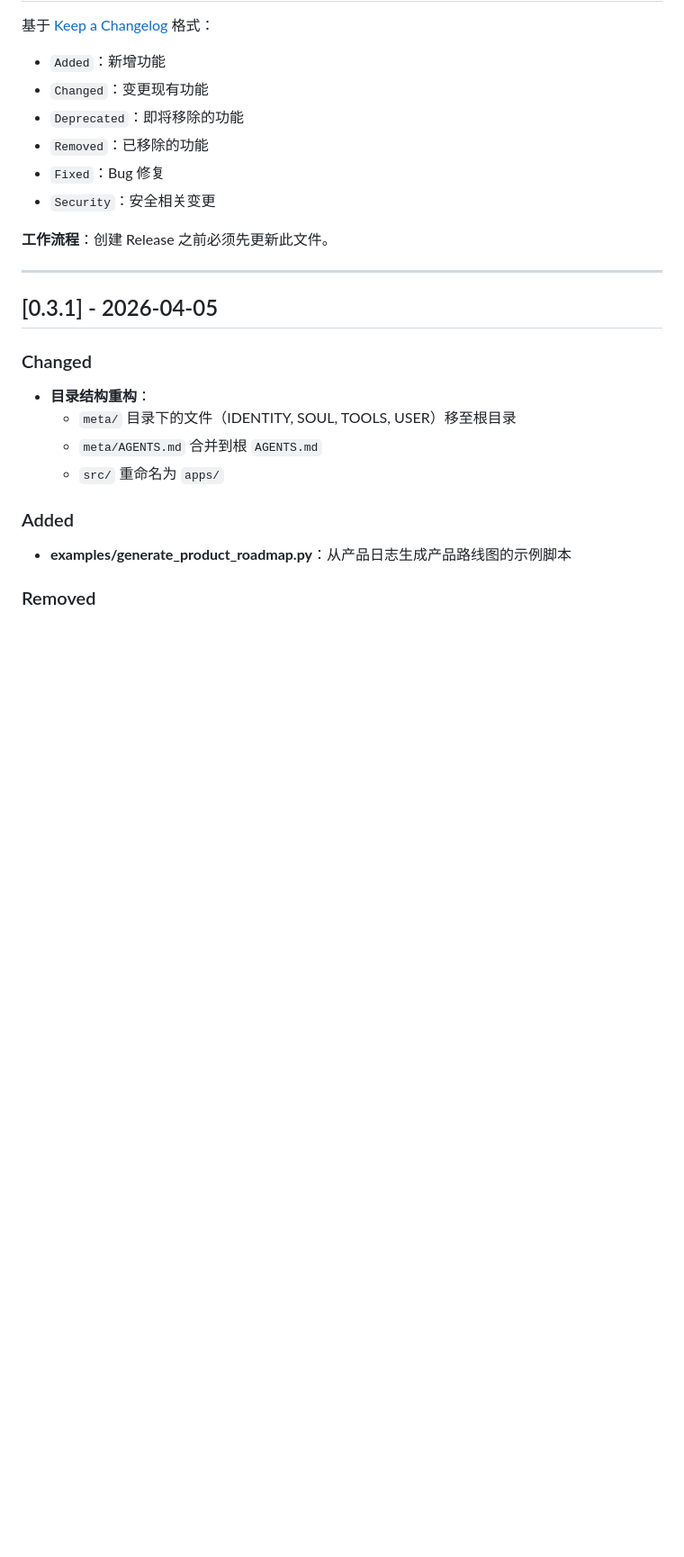
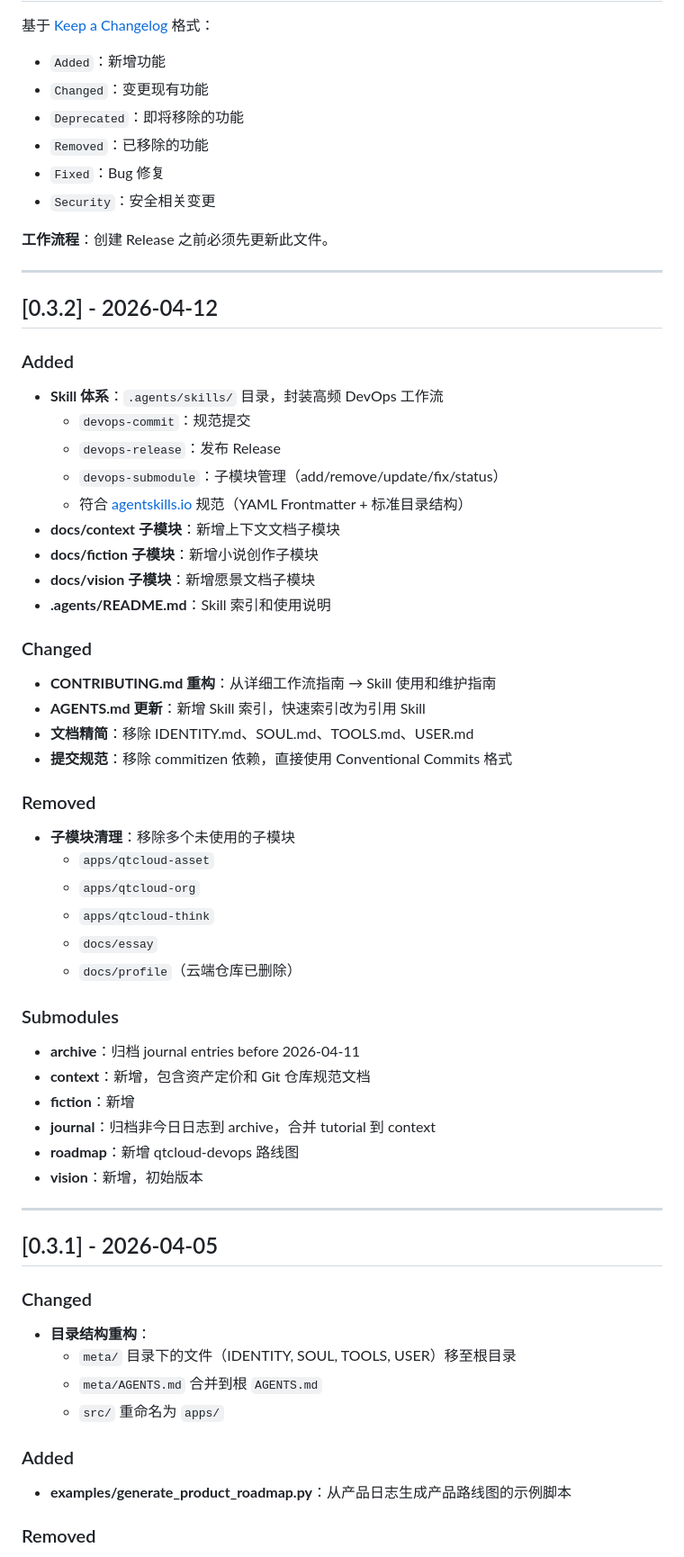
Before and after one commit to quanttide/quanttide-founder, a Markdown page: CHANGELOG.md, the part around the change. Shown at 90% size. Drawn GitHub-style; blank space fills up the shorter version.

Commit message:
docs: update CHANGELOG for v0.3.2
Co-authored-by: Qwen-Coder <qwen-coder@alibabacloud.com>

```diff
--- a/CHANGELOG.md
+++ b/CHANGELOG.md
@@ -13,6 +13,47 @@
 - `Security`：安全相关变更
 
 **工作流程**：创建 Release 之前必须先更新此文件。
+
+---
+
+## [0.3.2] - 2026-04-12
+
+### Added
+
+- **Skill 体系**：`.agents/skills/` 目录，封装高频 DevOps 工作流
+  - `devops-commit`：规范提交
+  - `devops-release`：发布 Release
+  - `devops-submodule`：子模块管理（add/remove/update/fix/status）
+  - 符合 [agentskills.io](https://agentskills.io/specification) 规范（YAML Frontmatter + 标准目录结构）
+- **docs/context 子模块**：新增上下文文档子模块
+- **docs/fiction 子模块**：新增小说创作子模块
+- **docs/vision 子模块**：新增愿景文档子模块
+- **.agents/README.md**：Skill 索引和使用说明
+
+### Changed
+
+- **CONTRIBUTING.md 重构**：从详细工作流指南 → Skill 使用和维护指南
+- **AGENTS.md 更新**：新增 Skill 索引，快速索引改为引用 Skill
+- **文档精简**：移除 IDENTITY.md、SOUL.md、TOOLS.md、USER.md
+- **提交规范**：移除 commitizen 依赖，直接使用 Conventional Commits 格式
+
+### Removed
+
+- **子模块清理**：移除多个未使用的子模块
+  - `apps/qtcloud-asset`
+  - `apps/qtcloud-org`
+  - `apps/qtcloud-think`
+  - `docs/essay`
+  - `docs/profile`（云端仓库已删除）
+
+### Submodules
+
+- **archive**：归档 journal entries before 2026-04-11
+- **context**：新增，包含资产定价和 Git 仓库规范文档
+- **fiction**：新增
+- **journal**：归档非今日日志到 archive，合并 tutorial 到 context
+- **roadmap**：新增 qtcloud-devops 路线图
+- **vision**：新增，初始版本
 
 ---
 
```
